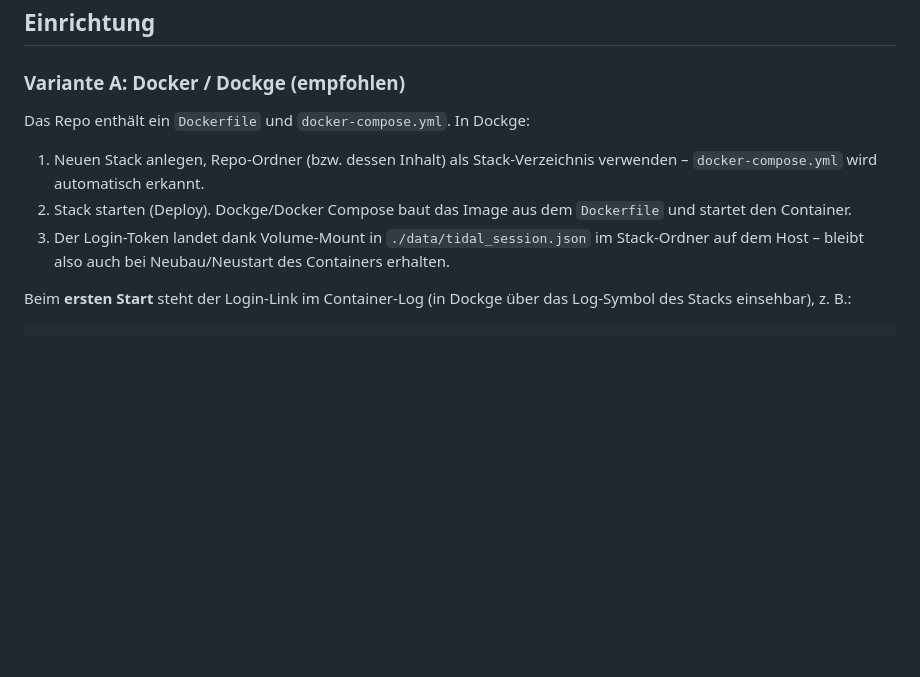
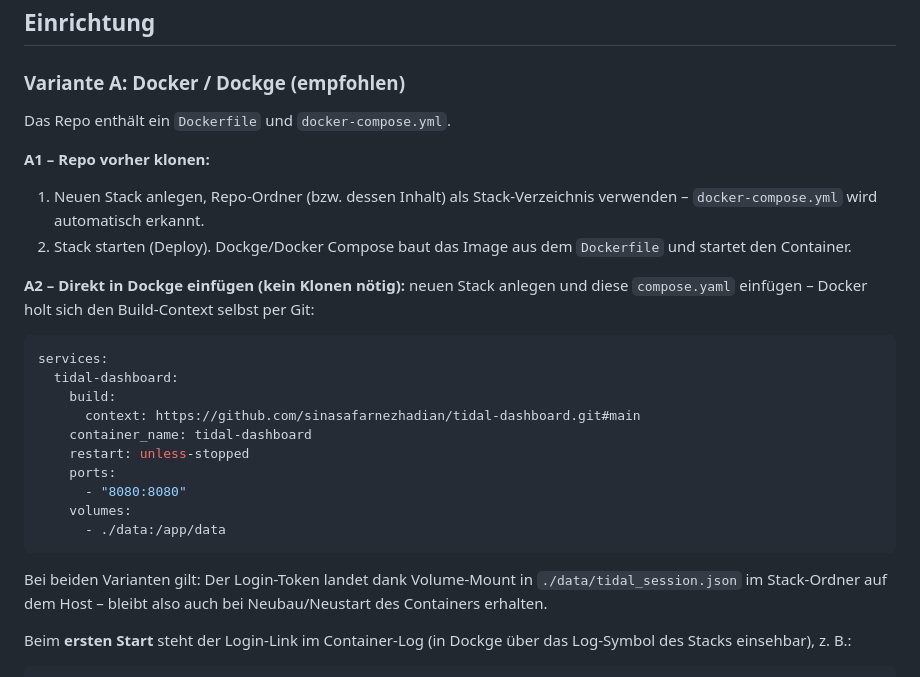
Before and after one commit to sinasafarnezhadian/tidal-dashboard, a Markdown page: README.md, the part around the change. Drawn GitHub-style; blank space fills up the shorter version.

Commit message:
Document Dockge copy-paste setup (git build context)
Co-Authored-By: Claude Sonnet 5 <noreply@anthropic.com>
Claude-Session: https://claude.ai/code/session_01CG8cNgEXDBYGaZGpB2oRA3

````diff
--- a/README.md
+++ b/README.md
@@ -38,13 +38,34 @@ Internet (kein Vercel/GitHub Pages mehr nötig).
 
 ### Variante A: Docker / Dockge (empfohlen)
 
-Das Repo enthält ein `Dockerfile` und `docker-compose.yml`. In Dockge:
+Das Repo enthält ein `Dockerfile` und `docker-compose.yml`.
+
+**A1 – Repo vorher klonen:**
 
 1. Neuen Stack anlegen, Repo-Ordner (bzw. dessen Inhalt) als Stack-Verzeichnis
    verwenden – `docker-compose.yml` wird automatisch erkannt.
 2. Stack starten (Deploy). Dockge/Docker Compose baut das Image aus dem
    `Dockerfile` und startet den Container.
-3. Der Login-Token landet dank Volume-Mount in `./data/tidal_session.json`
+
+**A2 – Direkt in Dockge einfügen (kein Klonen nötig):** neuen Stack anlegen
+und diese `compose.yaml` einfügen – Docker holt sich den Build-Context
+selbst per Git:
+
+```yaml
+services:
+  tidal-dashboard:
+    build:
+      context: https://github.com/sinasafarnezhadian/tidal-dashboard.git#main
+    container_name: tidal-dashboard
+    restart: unless-stopped
+    ports:
+      - "8080:8080"
+    volumes:
+      - ./data:/app/data
+```
+
+Bei beiden Varianten gilt: Der Login-Token landet dank Volume-Mount in
+`./data/tidal_session.json`
    im Stack-Ordner auf dem Host – bleibt also auch bei Neubau/Neustart des
    Containers erhalten.
 
````
